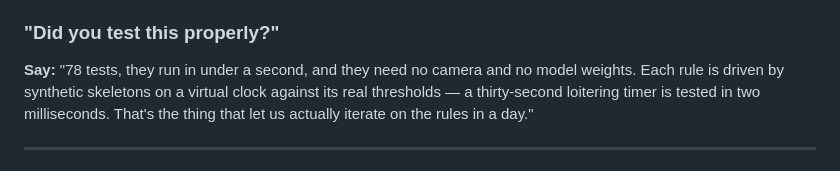
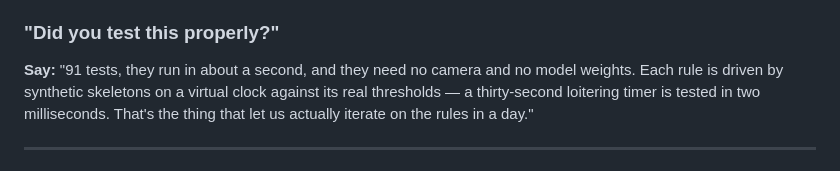
Before and after one commit to Rohan0720surana/Arjun, a Markdown page: PITCH_NOTES.md, the part around the change. Rendered like a GitHub page.

```diff
--- a/PITCH_NOTES.md
+++ b/PITCH_NOTES.md
@@ -174,7 +174,7 @@ bag every few seconds and insists the alert still arrives."
 
 ### "Did you test this properly?"
 
-**Say:** "78 tests, they run in under a second, and they need no camera and no
+**Say:** "91 tests, they run in about a second, and they need no camera and no
 model weights. Each rule is driven by synthetic skeletons on a virtual clock
 against its real thresholds — a thirty-second loitering timer is tested in two
 milliseconds. That's the thing that let us actually iterate on the rules in a
```
Also changed, not shown: README.md (+10 -2 lines).
